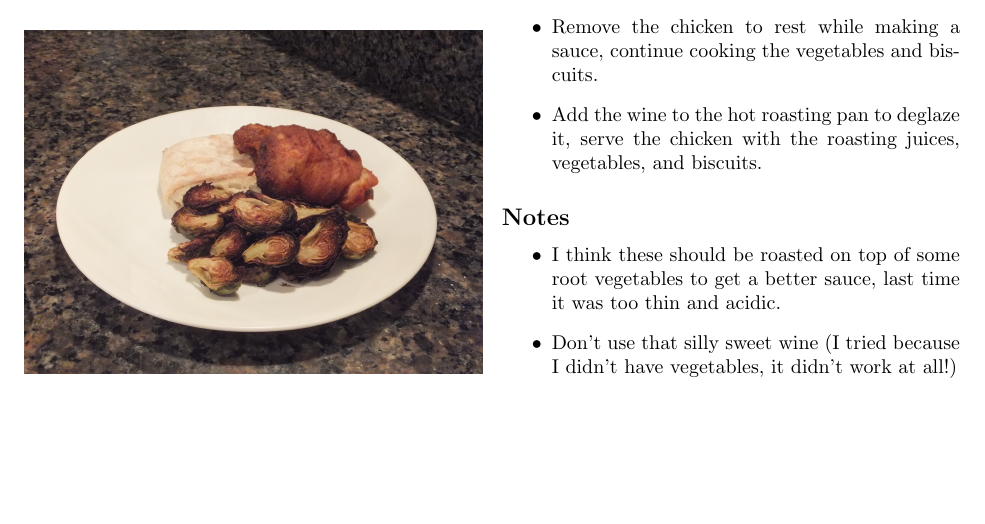
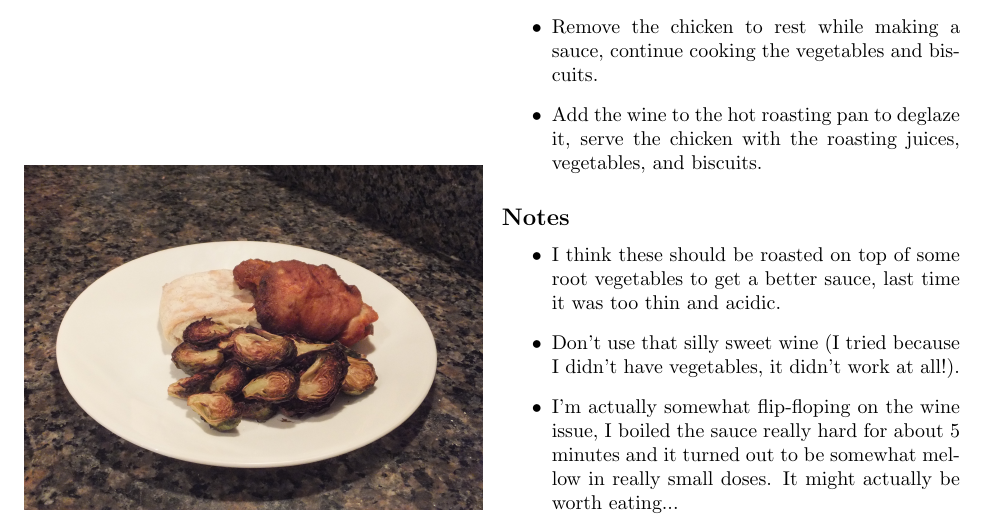
Before and after one commit to palmer-dabbelt/food, a LaTeX document (oven_fried_chicken.tex): part of the page, cut so that both start at the same text, the shorter picture padded with empty space. Compiled offline with pdfLaTeX.

Commit message:
Modify comments on "Chicken, Biscuits, and Sprouts"
I'm not really sure if I like the sauce or not...

```diff
--- a/oven_fried_chicken.tex
+++ b/oven_fried_chicken.tex
@@ -53,7 +53,11 @@
   \item I think these should be roasted on top of some root vegetables to
     get a better sauce, last time it was too thin and acidic.
   \item Don't use that silly sweet wine (I tried because I didn't have
-    vegetables, it didn't work at all!)
+    vegetables, it didn't work at all!).
+  \item I'm actually somewhat flip-floping on the wine issue, I boiled
+    the sauce really hard for about 5 minutes and it turned out to be
+    somewhat mellow in really small doses.  It might actually be worth
+    eating...
   \end{notes}
 \end{recipe}
 \end{document}
```
